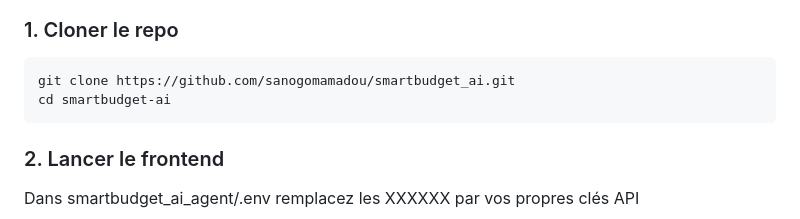
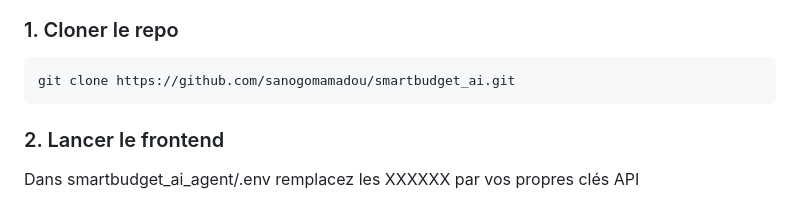
Before and after one commit to Madmire/SmartBudgetAI, a Markdown page: README.md, the part around the change. GitHub-like rendering.

`````diff
--- a/README.md
+++ b/README.md
@@ -236,7 +236,6 @@ Le tout est propulsé par une IA qui apprend **vos habitudes de consommation**,
 
 ```bash
 git clone https://github.com/sanogomamadou/smartbudget_ai.git
-cd smartbudget-ai
 ````
 
 ### 2. Lancer le frontend
`````
